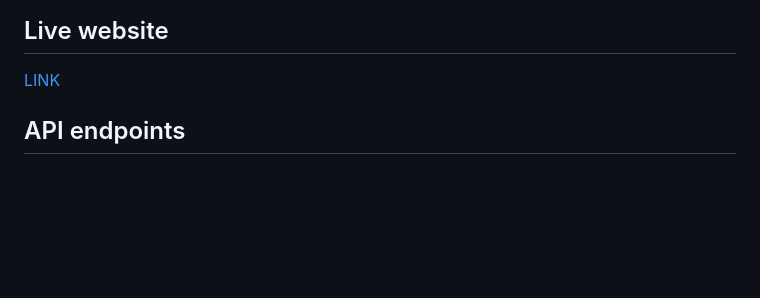
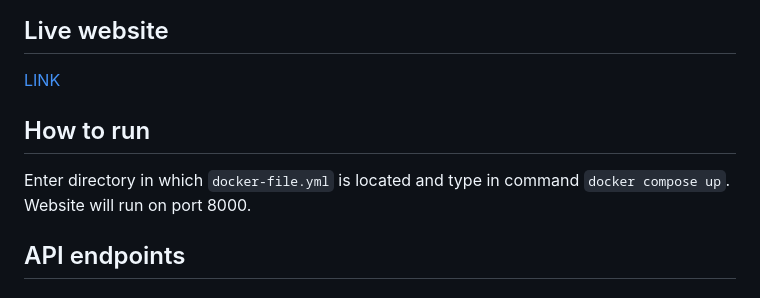
Before and after one commit to igornieb/webstore, a Markdown page: README.md, the part around the change. Rendered like a GitHub page; blank space fills up the shorter version.

```diff
--- a/README.md
+++ b/README.md
@@ -6,6 +6,10 @@ E-commerce app made in django and django rest framework with bootstrap frontend.
 ## Live website
 
 [LINK](https://webstore-deploy-production.up.railway.app/)
+
+## How to run
+
+Enter directory in which `docker-file.yml` is located and type in command `docker compose up`. Website will run on port 8000.
 
 ## API endpoints
 
```
